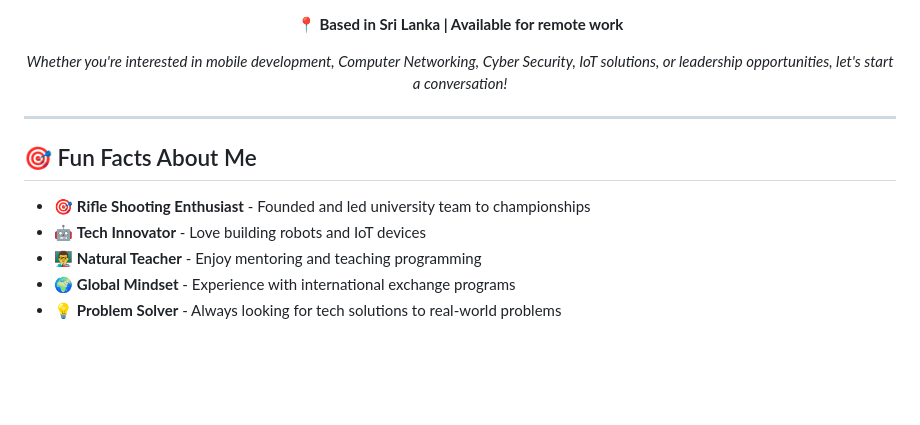
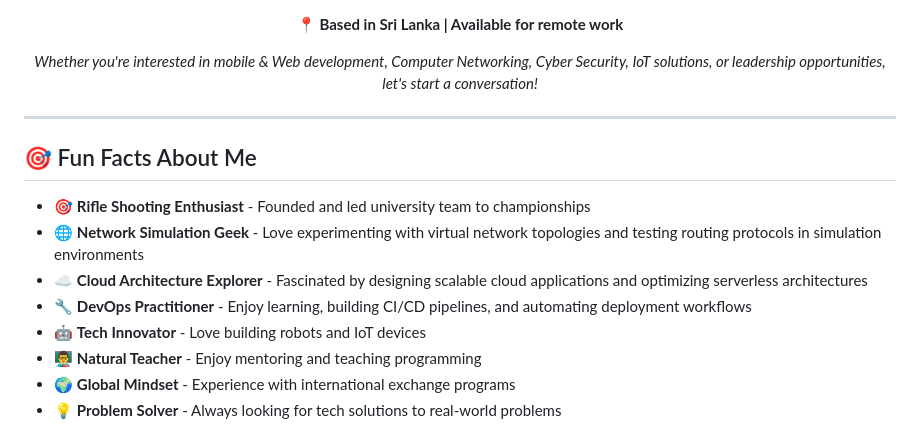
Before and after one commit to yokka361/Yohan-Senadheera, a Markdown page: README.md, the part around one of its changes. GitHub-like rendering; blank space fills up the shorter version.

```diff
--- a/README.md
+++ b/README.md
@@ -173,7 +173,7 @@ My journey spans across **Computer Networking**, **Web Development**, **mobile a
 
 **📍 Based in Sri Lanka | Available for remote work**
 
-*Whether you're interested in mobile development, Computer Networking, Cyber Security, IoT solutions, or leadership opportunities, let's start a conversation!*
+*Whether you're interested in mobile & Web development, Computer Networking, Cyber Security, IoT solutions, or leadership opportunities, let's start a conversation!*
 
 </div>
 
@@ -182,6 +182,9 @@ My journey spans across **Computer Networking**, **Web Development**, **mobile a
 ## 🎯 Fun Facts About Me
 
 - 🎯 **Rifle Shooting Enthusiast** - Founded and led university team to championships
+- 🌐 **Network Simulation Geek** - Love experimenting with virtual network topologies and testing routing protocols in simulation environments
+- ☁️ **Cloud Architecture Explorer** - Fascinated by designing scalable cloud applications and optimizing serverless architectures
+- 🔧 **DevOps Practitioner** - Enjoy learning, building CI/CD pipelines, and automating deployment workflows
 - 🤖 **Tech Innovator** - Love building robots and IoT devices
 - 👨‍🏫 **Natural Teacher** - Enjoy mentoring and teaching programming
 - 🌍 **Global Mindset** - Experience with international exchange programs
```
Also changed, not shown: other parts of README.md (+5 -5 lines).
